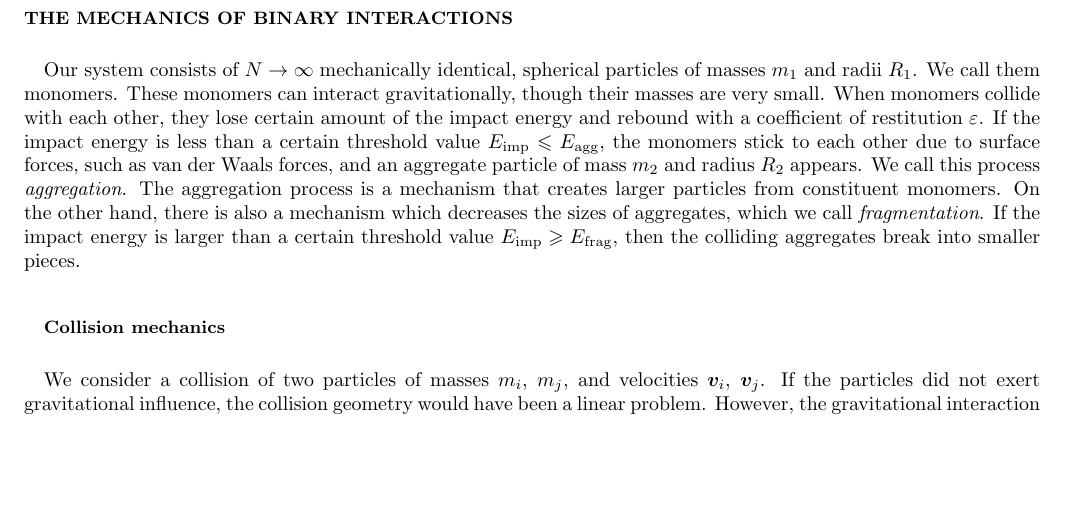
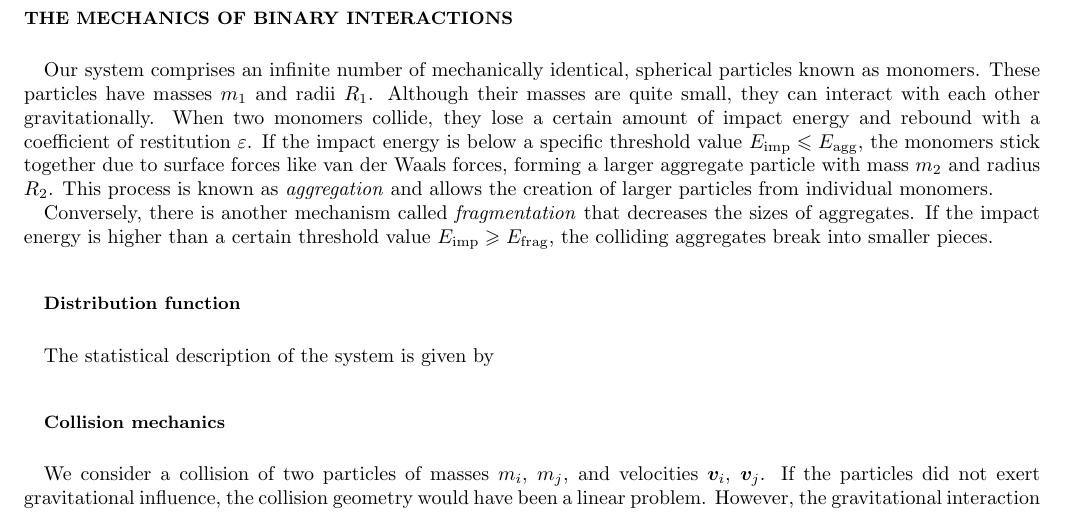
Before and after one commit to R0nJeremy/Aggregation-Fragmention-kinetics, a LaTeX paper (draft/kinetic_equations/agg_frag_kinetics.tex): part of the page, cut so that both start at the same text, the shorter picture padded with empty space. Compiled offline with pdfLaTeX.

Commit message:
Rephrased with Chat-GPT

```diff
--- a/draft/kinetic_equations/agg_frag_kinetics.tex
+++ b/draft/kinetic_equations/agg_frag_kinetics.tex
@@ -3,19 +3,22 @@
 
 \begin{document}
 \section{The mechanics of binary interactions}
-Our system consists of $N\to\infty$ mechanically identical, spherical particles of masses
-$m_1$ and radii $R_1$. We call them monomers. These monomers can interact
-gravitationally, though their masses are very small. When monomers collide with each other,
-they lose certain amount of the impact energy and rebound with a coefficient of
-restitution $\eps$. If the impact energy is less than a certain threshold value
-$\ltx{E}{imp}\leqslant\ltx{E}{agg}$, the monomers stick to each other due to surface
-forces, such as van der Waals forces, and an aggregate particle of mass $m_2$ and radius
-$R_2$ appears. We call this process \emph{aggregation}. The aggregation process is a
-mechanism that creates larger particles from constituent monomers. On the other hand,
-there is also a mechanism which decreases the sizes of aggregates, which we call
-\emph{fragmentation}. If the impact energy is larger than a certain threshold value
-$\ltx{E}{imp}\geqslant\ltx{E}{frag}$, then the colliding aggregates break into smaller
-pieces.
+Our system comprises an infinite number of mechanically identical, spherical particles
+known as monomers. These particles have masses $m_1$ and radii $R_1$. Although their
+masses are quite small, they can interact with each other gravitationally. When two
+monomers collide, they lose a certain amount of impact energy and rebound with a
+coefficient of restitution $\eps$. If the impact energy is below a specific threshold
+value $\ltx{E}{imp}\leqslant\ltx{E}{agg}$, the monomers stick together due to surface
+forces like van der Waals forces, forming a larger aggregate particle with mass $m_2$
+and radius $R_2$. This process is known as \emph{aggregation} and allows the creation
+of larger particles from individual monomers.
+
+Conversely, there is another mechanism called \emph{fragmentation} that decreases the
+sizes of aggregates. If the impact energy is higher than a certain threshold value
+$\ltx{E}{imp}\geqslant\ltx{E}{frag}$, the colliding aggregates break into smaller pieces.
+
+\subsection{Distribution function}
+The statistical description of the system is given by
 
 \subsection{Collision mechanics}
 We consider a collision of two particles of masses $m_i$, $m_j$, and velocities $\bv_i$,
```
Also changed, not shown: draft/kinetic_equations/agg_frag_kinetics.pdf, literature/Brilliantov_Bodrova_Ballistic_Aggr_Frag.pdf (added), 4 other files.
